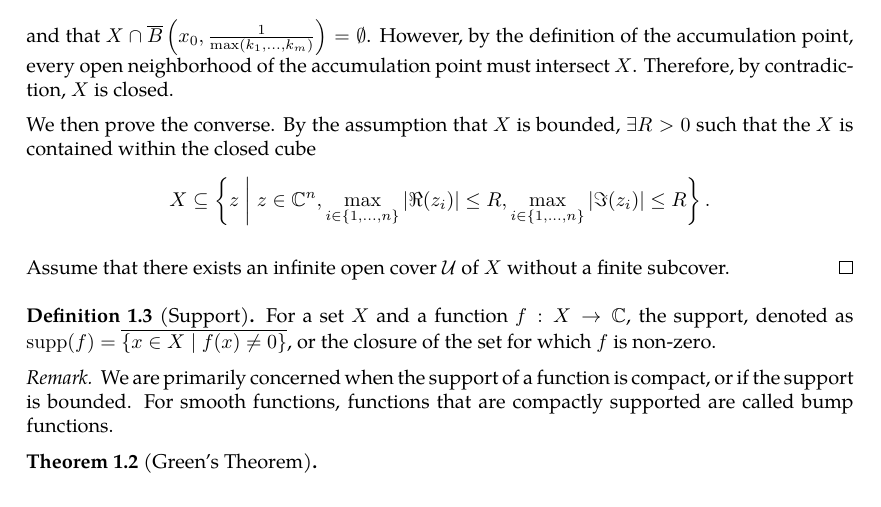
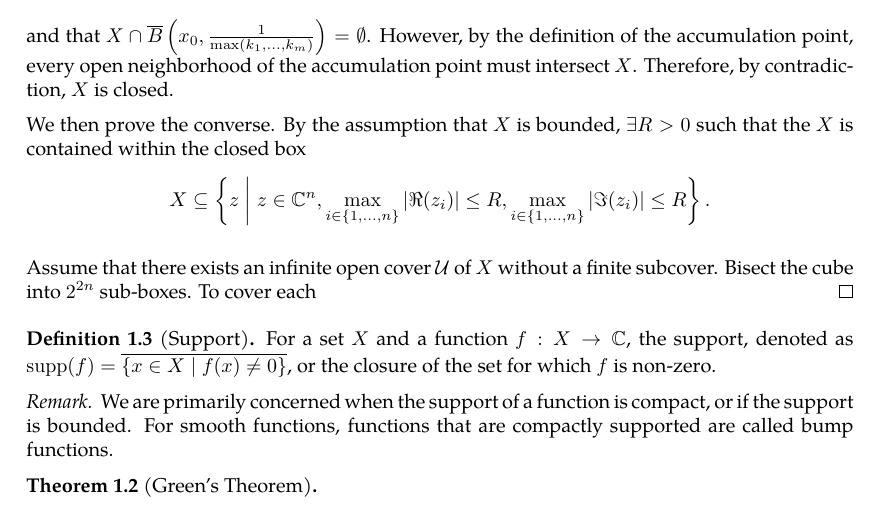
Before and after one commit to slipperking/complex-analysis-latex, a LaTeX document (main.tex): part of page 2 of 2, cut so that both start at the same text. Compiled offline with pdfLaTeX.

Commit message:
overleaf_to_git (Fri May 16 21:37:47 2025 -0700): update main.tex from r550 to r558

```diff
--- a/main.tex
+++ b/main.tex
@@ -79,9 +79,9 @@ For a set $X\in\mathbb{C}^n$, define the closure of $X$, or $\overline{X}$ to be
     \[\mathcal{U}=\left\{\mathbb{C}^n\setminus\overline{B}\left(x_0,\frac{1}{k}\right)\;\middle|\; \forall k\in\mathbb{N}\right\}.\] By assumption, there exists a finite subcover \(\mathcal{C}=\left\{\mathbb{C}^n\setminus\overline{B}\left(x_0,\frac{1}{k_i}\right)\;\middle|\; i=1,2,\ldots,m\right\}\). Then, \[X\subseteq\mathbb{C}^n\setminus\overline{B}\left(x_0,\frac{1}{\max(k_1,\ldots,k_m)}\right),\]
     and that $X\cap\overline{B}\left(x_0,\frac{1}{\max(k_1,\ldots,k_m)}\right)=\emptyset$. However, by the definition of the accumulation point, every open neighborhood of the accumulation point must intersect $X$. Therefore, by contradiction, $X$ is closed.
 
-    We then prove the converse. By the assumption that \(X\) is bounded, \(\exists R>0\) such that the $X$ is contained within the closed cube \[X\subseteq\left\{z\;\middle|\; z\in\mathbb{C}^n, \max_{i\in\{1,\ldots,n\}}\left|\Re(z_i)\right|\le R,\max_{i\in\{1,\ldots,n\}}\left|\Im(z_i)\right|\le R\right\}.\]
+    We then prove the converse. By the assumption that \(X\) is bounded, \(\exists R>0\) such that the $X$ is contained within the closed box \[X\subseteq \left\{z\;\middle|\; z\in\mathbb{C}^n, \max_{i\in\{1,\ldots,n\}}\left|\Re(z_i)\right|\le R,\max_{i\in\{1,\ldots,n\}}\left|\Im(z_i)\right|\le R\right\}.\]
 
-    Assume that there exists an infinite open cover \(\mathcal{U}\) of \(X\) without a finite subcover.
+    Assume that there exists an infinite open cover \(\mathcal{U}\) of \(X\) without a finite subcover. Bisect the cube into $2^{2n}$ sub-boxes. To cover each
 \end{proof}
 \begin{definition}[Support]\label{def:support}
     For a set $X$ and a function $f:X\to\mathbb{C}$, the support, denoted as \(\supp(f)=\overline{\{x\in X\mid f(x)\neq 0\}}\), or the closure of the set for which $f$ is non-zero.
```
